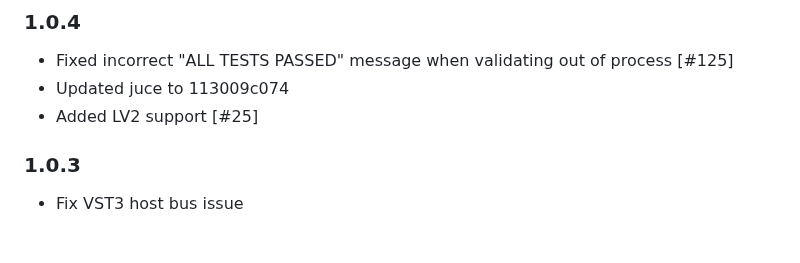
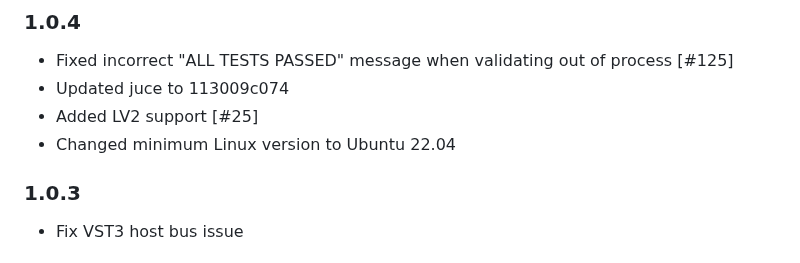
Before and after one commit to Tracktion/pluginval, a Markdown page: CHANGELIST.md, the part around the change. Drawn GitHub-style.

Commit message:
Updated change list

```diff
--- a/CHANGELIST.md
+++ b/CHANGELIST.md
@@ -4,6 +4,7 @@
 - Fixed incorrect "ALL TESTS PASSED" message when validating out of process [#125]
 - Updated juce to 113009c074
 - Added LV2 support [#25]
+- Changed minimum Linux version to Ubuntu 22.04
 
 ### 1.0.3
 -  Fix VST3 host bus issue
```
